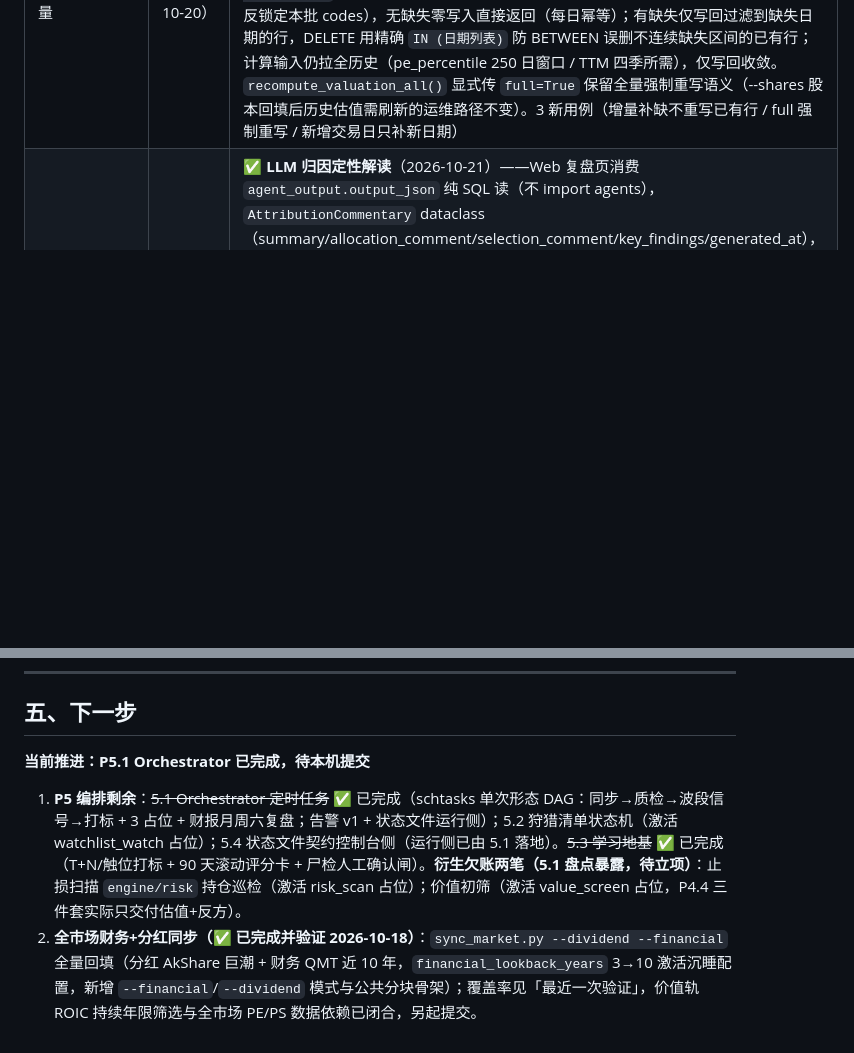
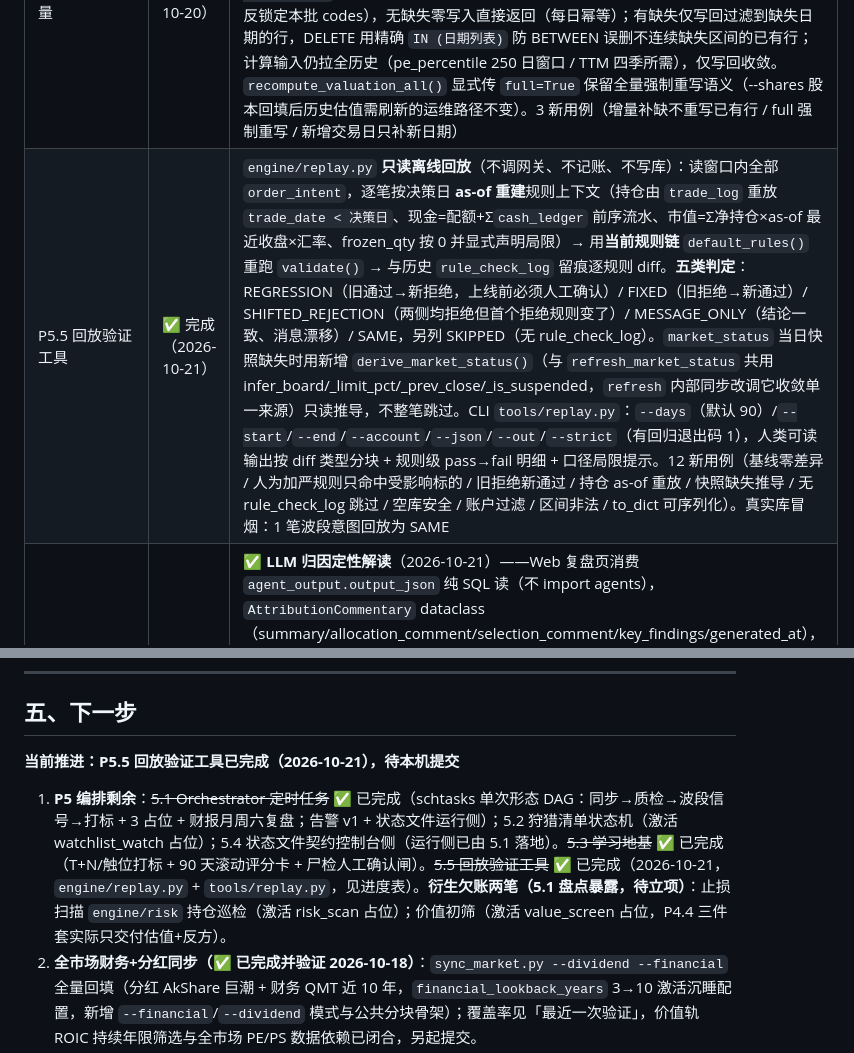
Before and after one commit to hubulai/VIQTrader, a Markdown page: README.md, 2 parts joined by grey strips. Drawn GitHub-style; blank space fills up the shorter version.

```diff
--- a/README.md
+++ b/README.md
@@ -77,6 +77,7 @@
 | 口径修复：fact_financial 单季 vs 年度 | ✅ 完成（2026-10-20） | **事故**：`fact_financial` 流量列（revenue/net_profit/ocf/fcf/eps）落库为**单季口径**（设计供估值层 `rolling(4).sum` 得 TTM；比率列 roe/roa/margin/debt 为 YTD、bps/资产为时点），但有 5 处消费方误当年度/累计值：价值初筛 CAGR（上批已修）、止损扫描 `fcf_negative_2y`（旧实现直接取 12-31 行 fcf，实际只等于 Q4 单季）、复盘 pipeline 期间财报、估值 Agent 输入快照、回测 `latest_financial` 视图。**修复**：新增 `data/financials.py`（`ytd_flow` = 同年 Q1..本报告期单季值求和、任一季度缺失→None「宁缺勿错」；`reported_financials` 输出 as-reported 累计口径序列，`ann_before` 下推 SQL / `ann_after` 仅 Python 侧过滤以保同年累计不被剔除），5 处统一接入（初筛 `_annual_flow` 委托 `ytd_flow` 收敛为单一口径来源）；**不改 fact_financial / fact_valuation**（valuation.py `rolling(4).sum` 是正确设计，fact_valuation 134 万行无需重算）。**全量排查** `fact_financial` 消费者：`watchlist/scan.py` 仅取 ann_date、`swing_pick`/`signal_interpret` 不消费财务流量 → 无遗漏。**校验**：副本库重跑 2026-10-16 初筛候选池逐只一致（阳光电源营收 CAGR +11.1%/净利 +19.4%、洛阳钼业净利 +57.0%、批次 222/170 不变）；600519 以修正后代码重跑（会话 `aafd40c1`）安全边际 -12.5%→-24%，快照 2025-12-31 营收由单季误值恢复为全年 1720.5 亿，投委会待拍板。**历史数据**：`risk_event` 为空（旧口径从未产出错误事件，无需清除重跑）、case_library/outcome_label 等学习表为空（无污染）、value_candidate 上批已重算；审计行属不可变事实不删除，迁移 `0013` 给 `agent_run`/`committee_session` 加 `data_basis` 列并回填受影响行 `single_quarter_legacy`（3 run + 1 会话，新记录不标）。735 pytest + ruff + mypy + lint-imports 全绿 |
 | P7 audit_db 库况体检 | ✅ 完成（2026-10-20） | `data/audit.py` **全库截面体检**（只读离线、空库安全，与 P1.6 `data/quality.py` 轻量质检互补）+ `scripts/audit_db.py` CLI（`--strict`/`--json`/`--samples`/`--seed`，退出码 0/1/2）。**三块**：financial（标的覆盖 / 报告期分布 / 非空率 / 前视计数 / 口径一致性）、valuation（覆盖 / 非空率）、勾稽（估值↔行情行匹配 + 市值口径 market_cap≈close×as-of 总股本）。**口径一致性**两项：资产负债表恒等式 `debt_ratio ≈ (总资产-总权益)/总资产`（实测违规 0.0%）+ **流量口径漂移检测**（单季口径营收严格递增 code-year 占比应远低于 90%，实测 21.6%；逼近 100% 即疑似累计口径落库）。**实测排除** QMT `PershareIndex.inc_net_profit_rate`/`equity_roe` 不满足 YTD 关系（违规 95%/45%），属字段本身非该口径而非数据缺陷，故不作勾稽依据；`roa` 恒空（QMT 无字段）单列排除非空率检查。OK/WARN/FAIL 三态判定（阈值违规 FAIL、样本不足 WARN、区块异常隔离降级不抛出），阈值全部外置 `config/default.yaml` `audit:` 节 13 键；随机抽样对账（确定性种子）打印每 code 最近一期财务+估值。21 新用例（纯函数逻辑 + 合成内存库，不校验真实库数值）。**真实库首跑 12 项全 OK**（覆盖率 99.4%/99.5%、前视 0、市值偏差 0.00%、口径偏差 0.0%） |
 | 库膨胀修复：估值重算改增量 | ✅ 完成（2026-10-20） | **现象**：库文件 440MB→492MB/天（+52MB），远超真实日增（bar+valuation 各 5572 行 ≈1MB）。**根因**：每日 DAG `sync_daily` 串联 `_recompute_valuation` 为**全历史 DELETE+重插** 134.5 万行估值（计算输入本就全历史，但写回也全量）——DuckDB 文件只增不缩、checkpoint 后死块不回收（free 块仅 46），每天重插产生 50-80MB 新块；同时 `fact_valuation` 因逐行 executemany 反复重写累积块碎片（335MB，为同数据量 fact_daily_bar 的 8 倍）。**修复**：`_recompute_valuation(codes, *, full=False)` 默认**增量语义**——先查「bar 有而 valuation 缺失」的交易日（LEFT JOIN 反锁定本批 codes），无缺失零写入直接返回（每日幂等）；有缺失仅写回过滤到缺失日期的行，DELETE 用精确 `IN (日期列表)` 防 BETWEEN 误删不连续缺失区间的已有行；计算输入仍拉全历史（pe_percentile 250 日窗口 / TTM 四季所需），仅写回收敛。`recompute_valuation_all()` 显式传 `full=True` 保留全量强制重写语义（--shares 股本回填后历史估值需刷新的运维路径不变）。3 新用例（增量补缺不重写已有行 / full 强制重写 / 新增交易日只补新日期） |
+| P5.5 回放验证工具 | ✅ 完成（2026-10-21） | `engine/replay.py` **只读离线回放**（不调网关、不记账、不写库）：读窗口内全部 `order_intent`，逐笔按决策日 **as-of 重建**规则上下文（持仓由 `trade_log` 重放 `trade_date < 决策日`、现金=配额+Σ`cash_ledger` 前序流水、市值=Σ净持仓×as-of 最近收盘×汇率、frozen_qty 按 0 并显式声明局限）→ 用**当前规则链** `default_rules()` 重跑 `validate()` → 与历史 `rule_check_log` 留痕逐规则 diff。**五类判定**：REGRESSION（旧通过→新拒绝，上线前必须人工确认）/ FIXED（旧拒绝→新通过）/ SHIFTED_REJECTION（两侧均拒绝但首个拒绝规则变了）/ MESSAGE_ONLY（结论一致、消息漂移）/ SAME，另列 SKIPPED（无 rule_check_log）。`market_status` 当日快照缺失时用新增 `derive_market_status()`（与 `refresh_market_status` 共用 infer_board/_limit_pct/_prev_close/_is_suspended，`refresh` 内部同步改调它收敛单一来源）只读推导，不整笔跳过。CLI `tools/replay.py`：`--days`（默认 90）/`--start`/`--end`/`--account`/`--json`/`--out`/`--strict`（有回归退出码 1），人类可读输出按 diff 类型分块 + 规则级 pass→fail 明细 + 口径局限提示。12 新用例（基线零差异 / 人为加严规则只命中受影响标的 / 旧拒绝新通过 / 持仓 as-of 重放 / 快照缺失推导 / 无 rule_check_log 跳过 / 空库安全 / 账户过滤 / 区间非法 / to_dict 可序列化）。真实库冒烟：1 笔波段意图回放为 SAME |
 | P7 v1 后期（可选） | 🔄 部分完成 | ✅ **LLM 归因定性解读**（2026-10-21）——Web 复盘页消费 `agent_output.output_json` 纯 SQL 读（不 import agents），`AttributionCommentary` dataclass（summary/allocation_comment/selection_comment/key_findings/generated_at），匹配键 `agent_name='attribution_review'` + `input_snapshot` 内 account_id/start/end（用 `json_extract_string` 函数在 TEXT 列上取值，DuckDB `->>` 箭头操作符要求列是 JSON 类型），无记录时 graceful 返回 None 展示 CLI 提示。模板区块 2 Brinson 定量下插入 LLM 解读子区块（三效应卡片 + 关键发现列表），生成时间走 `agent_run.finished_at`。2 新用例（无记录→None / 合成 agent_run+agent_output→正确解析），761 pytest + ruff + mypy + import-linter 全绿。剩余：投委会拍板后一键下单快捷入口 / 立即执行异步降级 |
 | 存量收缩：fact_valuation 块碎片重建 | ✅ 完成（2026-10-20） | 库文件 **492MB → 191MB**（省 300MB）：migrate() 建全表结构（PK/FK/UNIQUE 与迁移产物一致）→ FK 依赖拓扑排序逐表 INSERT（document/agent_output 等链先插被引用表；information_schema 会混入 ATTACH 库的表须用 SHOW TABLES；迁移 seed 行先按逆依赖序 DELETE）→ 38 表行数全对账一致 + 估值表 PK 无重复 + market_cap 有效行 134.4 万。重建后 audit_db 12 OK + 1 WARN（flow 抽样 18 code-year < 50，预期内）。旧库备份保留 `data/viqtrader.duckdb.bak-20261020`（492MB，确认无误后可删）。控制台已重启（8000 端口 /value 200） |
 
@@ -196,9 +197,9 @@ D:\Work\VIQTrader\
 
 ## 五、下一步
 
-**当前推进：P5.1 Orchestrator 已完成，待本机提交**
+**当前推进：P5.5 回放验证工具已完成（2026-10-21），待本机提交**
 
-1. **P5 编排剩余**：~~5.1 Orchestrator 定时任务~~ ✅ 已完成（schtasks 单次形态 DAG：同步→质检→波段信号→打标 + 3 占位 + 财报月周六复盘；告警 v1 + 状态文件运行侧）；5.2 狩猎清单状态机（激活 watchlist_watch 占位）；5.4 状态文件契约控制台侧（运行侧已由 5.1 落地）。~~5.3 学习地基~~ ✅ 已完成（T+N/触位打标 + 90 天滚动评分卡 + 尸检人工确认闸）。**衍生欠账两笔（5.1 盘点暴露，待立项）**：止损扫描 `engine/risk` 持仓巡检（激活 risk_scan 占位）；价值初筛（激活 value_screen 占位，P4.4 三件套实际只交付估值+反方）。
+1. **P5 编排剩余**：~~5.1 Orchestrator 定时任务~~ ✅ 已完成（schtasks 单次形态 DAG：同步→质检→波段信号→打标 + 3 占位 + 财报月周六复盘；告警 v1 + 状态文件运行侧）；5.2 狩猎清单状态机（激活 watchlist_watch 占位）；5.4 状态文件契约控制台侧（运行侧已由 5.1 落地）。~~5.3 学习地基~~ ✅ 已完成（T+N/触位打标 + 90 天滚动评分卡 + 尸检人工确认闸）。~~5.5 回放验证工具~~ ✅ 已完成（2026-10-21，`engine/replay.py` + `tools/replay.py`，见进度表）。**衍生欠账两笔（5.1 盘点暴露，待立项）**：止损扫描 `engine/risk` 持仓巡检（激活 risk_scan 占位）；价值初筛（激活 value_screen 占位，P4.4 三件套实际只交付估值+反方）。
 2. **全市场财务+分红同步（✅ 已完成并验证 2026-10-18）**：`sync_market.py --dividend --financial` 全量回填（分红 AkShare 巨潮 + 财务 QMT 近 10 年，`financial_lookback_years` 3→10 激活沉睡配置，新增 `--financial`/`--dividend` 模式与公共分块骨架）；覆盖率见「最近一次验证」，价值轨 ROIC 持续年限筛选与全市场 PE/PS 数据依赖已闭合，另起提交。
 3. **P4.6 真实评审（数据依赖）**：✅ 行业（EM2016 三级，5577/5612）与沪深300日线（4074 行，2010 起）已于 2026-10-17 经 datacenter/push2his 直连回填（push2 阻断绕过方案）；✅ 总股本已接入（P4.6.1，fact_share_structure + market_cap/ps_ttm 全量重算）；剩余——待模拟盘成交后做首次真实组合复盘人工评审。
 4. **P6 Web 控制台**：FastAPI 单框架；人工确认闸（任何下单意图必须控制台确认）、波段策略选择/参数表单（消费 `list_strategies()`）、P4.6 复盘报告页（三段结果只读展示）。
```
Also changed, not shown: other parts of README.md (+1 -1 lines), doc/实现计划与任务拆分.md (+2 -2 lines), doc/股票分析交易平台设计方案.md (+1 -1 lines).
